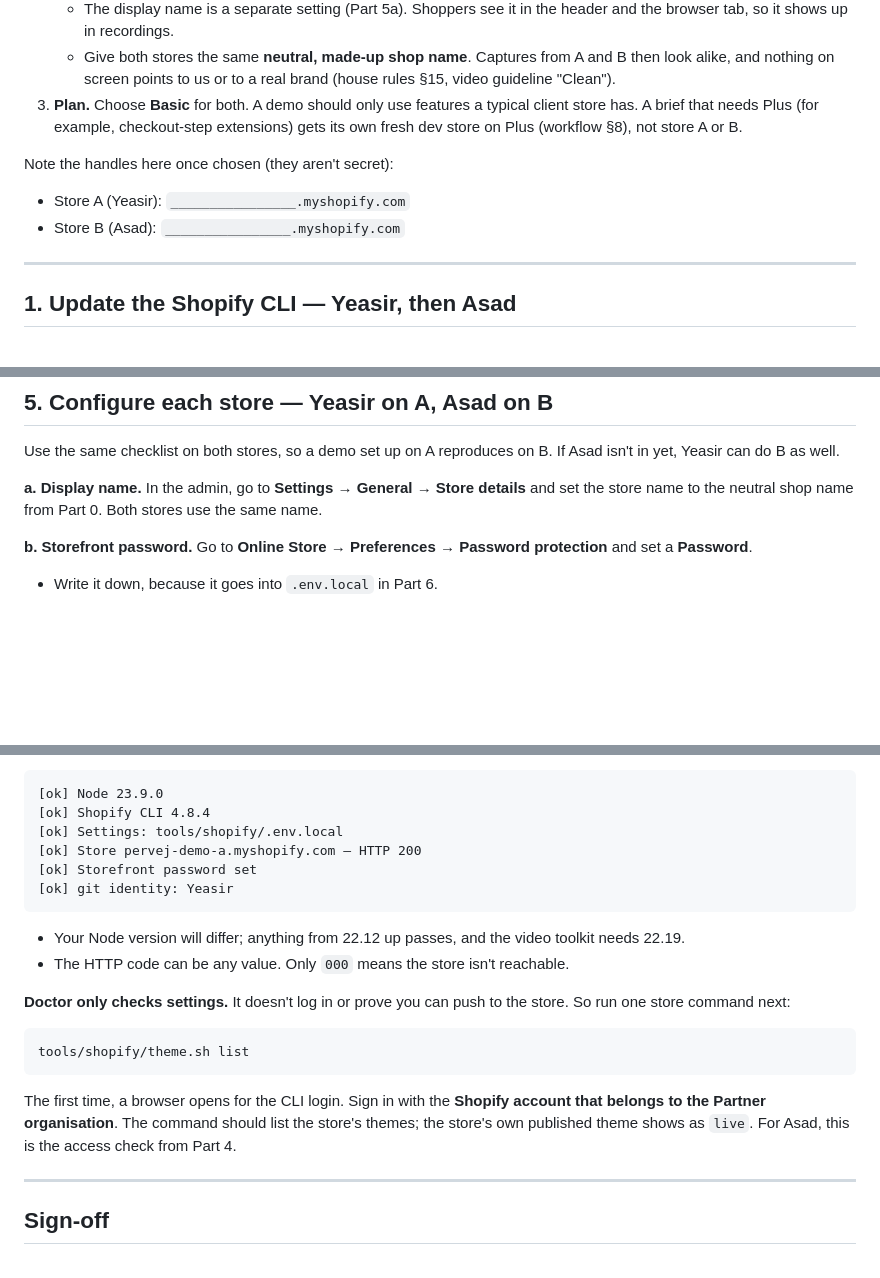
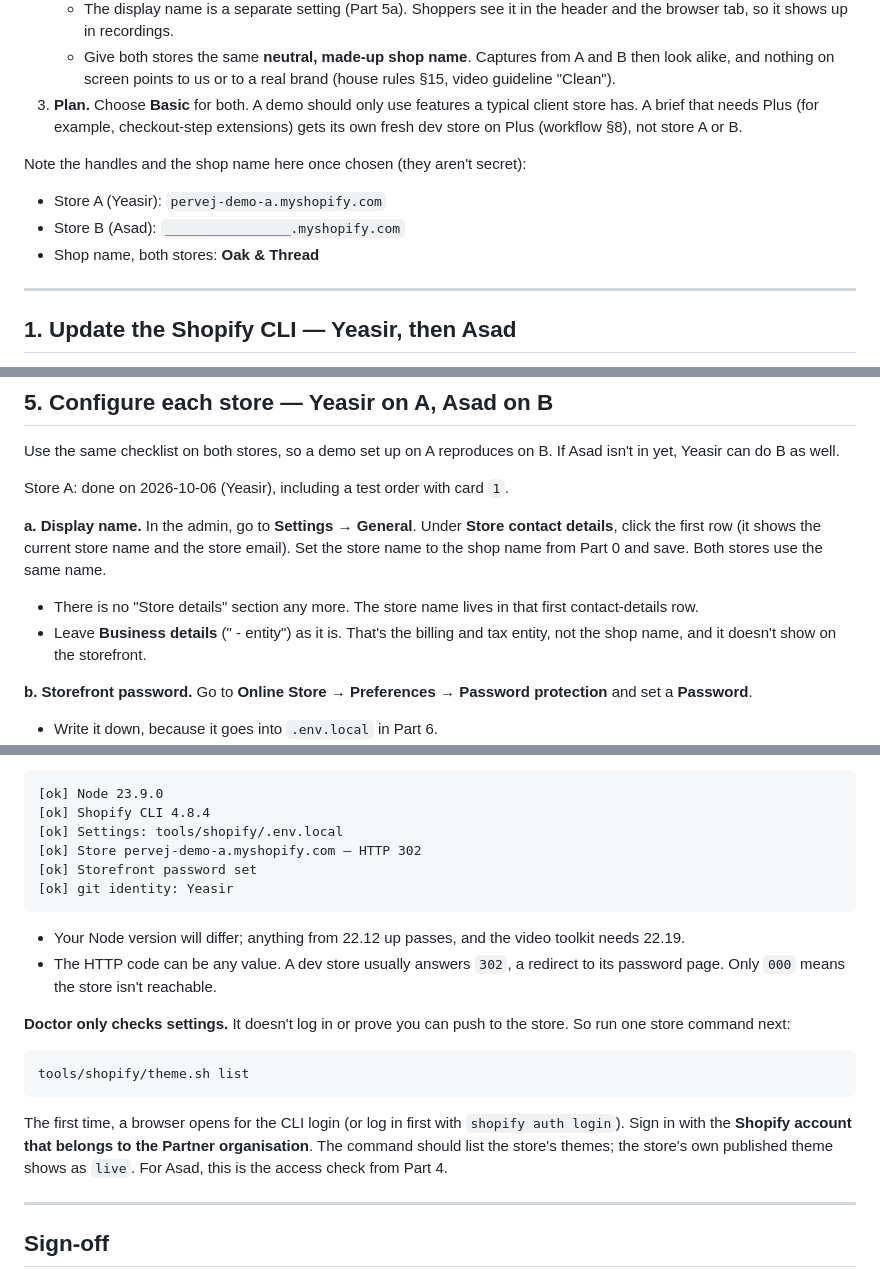
Before and after one commit to moklesur21/pervej-shopify, a Markdown page: docs/demo-stores-setup.md, 3 parts joined by grey strips. GitHub-like rendering; blank space fills up the shorter version.

Commit message:
docs: store A done — Store contact details path, shop name, doctor's 302
Part 5a pointed at a "Store details" section the admin no longer has;
the store name is the first row of Store contact details. Part 0 records
store A's handle and the shared shop name. Part 7's sample shows the 302
a dev store gives and names shopify auth login.

Co-Authored-By: Claude Opus 5.5 <noreply@anthropic.com>

````diff
--- a/docs/demo-stores-setup.md
+++ b/docs/demo-stores-setup.md
@@ -31,10 +31,11 @@ Shopify facts checked against shopify.dev and the Help Center on 2026-10-06. The
    - Give both stores the same **neutral, made-up shop name**. Captures from A and B then look alike, and nothing on screen points to us or to a real brand (house rules §15, video guideline "Clean").
 3. **Plan.** Choose **Basic** for both. A demo should only use features a typical client store has. A brief that needs Plus (for example, checkout-step extensions) gets its own fresh dev store on Plus (workflow §8), not store A or B.
 
-Note the handles here once chosen (they aren't secret):
+Note the handles and the shop name here once chosen (they aren't secret):
 
-- Store A (Yeasir): `________________.myshopify.com`
+- Store A (Yeasir): `pervej-demo-a.myshopify.com`
 - Store B (Asad): `________________.myshopify.com`
+- Shop name, both stores: **Oak & Thread**
 
 ---
 
@@ -140,7 +141,12 @@ The real test comes in Part 7. The CLI needs Asad to be the store's owner **or h
 
 Use the same checklist on both stores, so a demo set up on A reproduces on B. If Asad isn't in yet, Yeasir can do B as well.
 
-**a. Display name.** In the admin, go to **Settings → General → Store details** and set the store name to the neutral shop name from Part 0. Both stores use the same name.
+Store A: done on 2026-10-06 (Yeasir), including a test order with card `1`.
+
+**a. Display name.** In the admin, go to **Settings → General**. Under **Store contact details**, click the first row (it shows the current store name and the store email). Set the store name to the shop name from Part 0 and save. Both stores use the same name.
+
+- There is no "Store details" section any more. The store name lives in that first contact-details row.
+- Leave **Business details** ("<handle> - entity") as it is. That's the billing and tax entity, not the shop name, and it doesn't show on the storefront.
 
 **b. Storefront password.** Go to **Online Store → Preferences → Password protection** and set a **Password**.
 
@@ -219,13 +225,13 @@ Expected output, six lines, all `[ok]`:
 [ok] Node 23.9.0
 [ok] Shopify CLI 4.8.4
 [ok] Settings: tools/shopify/.env.local
-[ok] Store pervej-demo-a.myshopify.com — HTTP 200
+[ok] Store pervej-demo-a.myshopify.com — HTTP 302
 [ok] Storefront password set
 [ok] git identity: Yeasir
 ```
 
 - Your Node version will differ; anything from 22.12 up passes, and the video toolkit needs 22.19.
-- The HTTP code can be any value. Only `000` means the store isn't reachable.
+- The HTTP code can be any value. A dev store usually answers `302`, a redirect to its password page. Only `000` means the store isn't reachable.
 
 **Doctor only checks settings.** It doesn't log in or prove you can push to the store. So run one store command next:
 
@@ -233,7 +239,7 @@ Expected output, six lines, all `[ok]`:
 tools/shopify/theme.sh list
 ```
 
-The first time, a browser opens for the CLI login. Sign in with the **Shopify account that belongs to the Partner organisation**. The command should list the store's themes; the store's own published theme shows as `live`. For Asad, this is the access check from Part 4.
+The first time, a browser opens for the CLI login (or log in first with `shopify auth login`). Sign in with the **Shopify account that belongs to the Partner organisation**. The command should list the store's themes; the store's own published theme shows as `live`. For Asad, this is the access check from Part 4.
 
 ---
 
````
